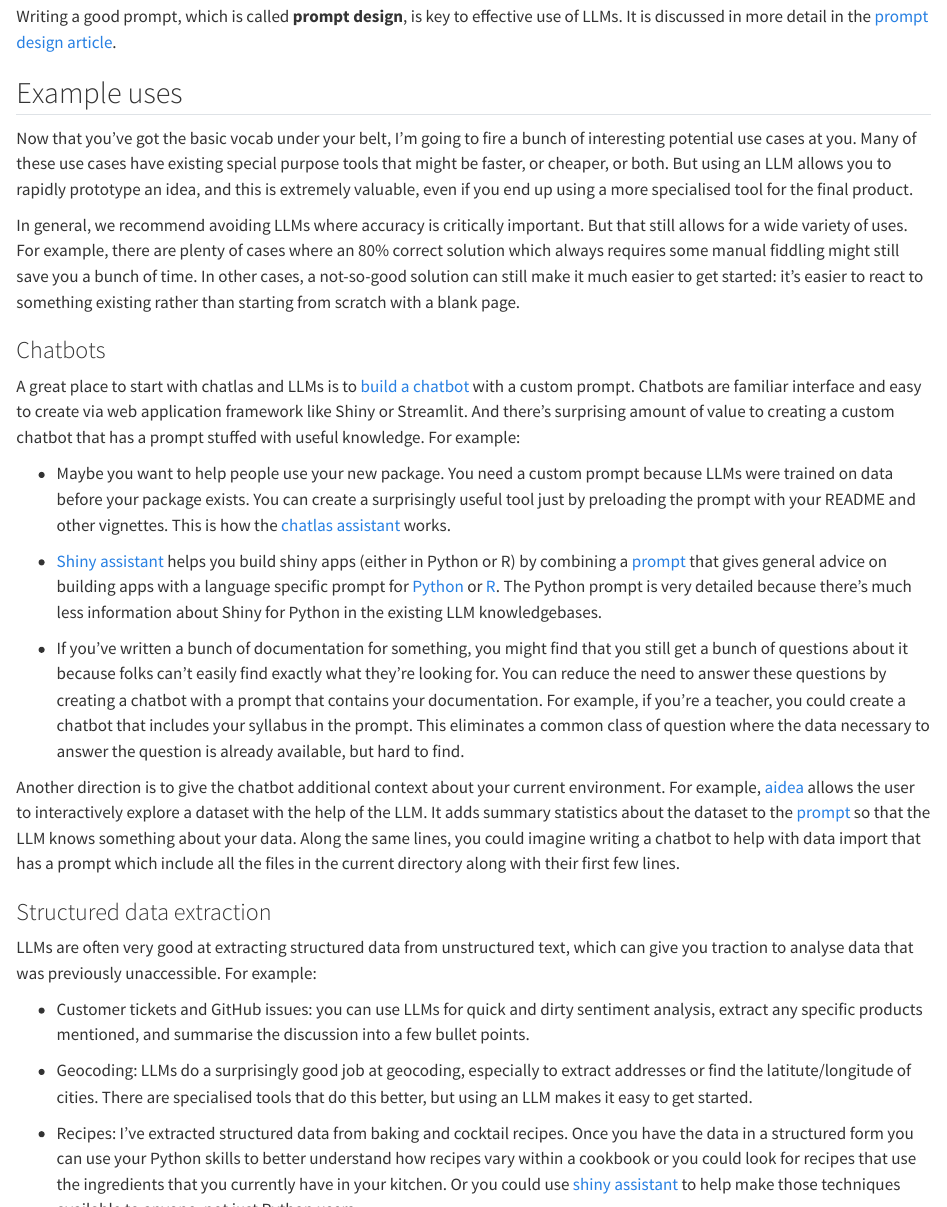
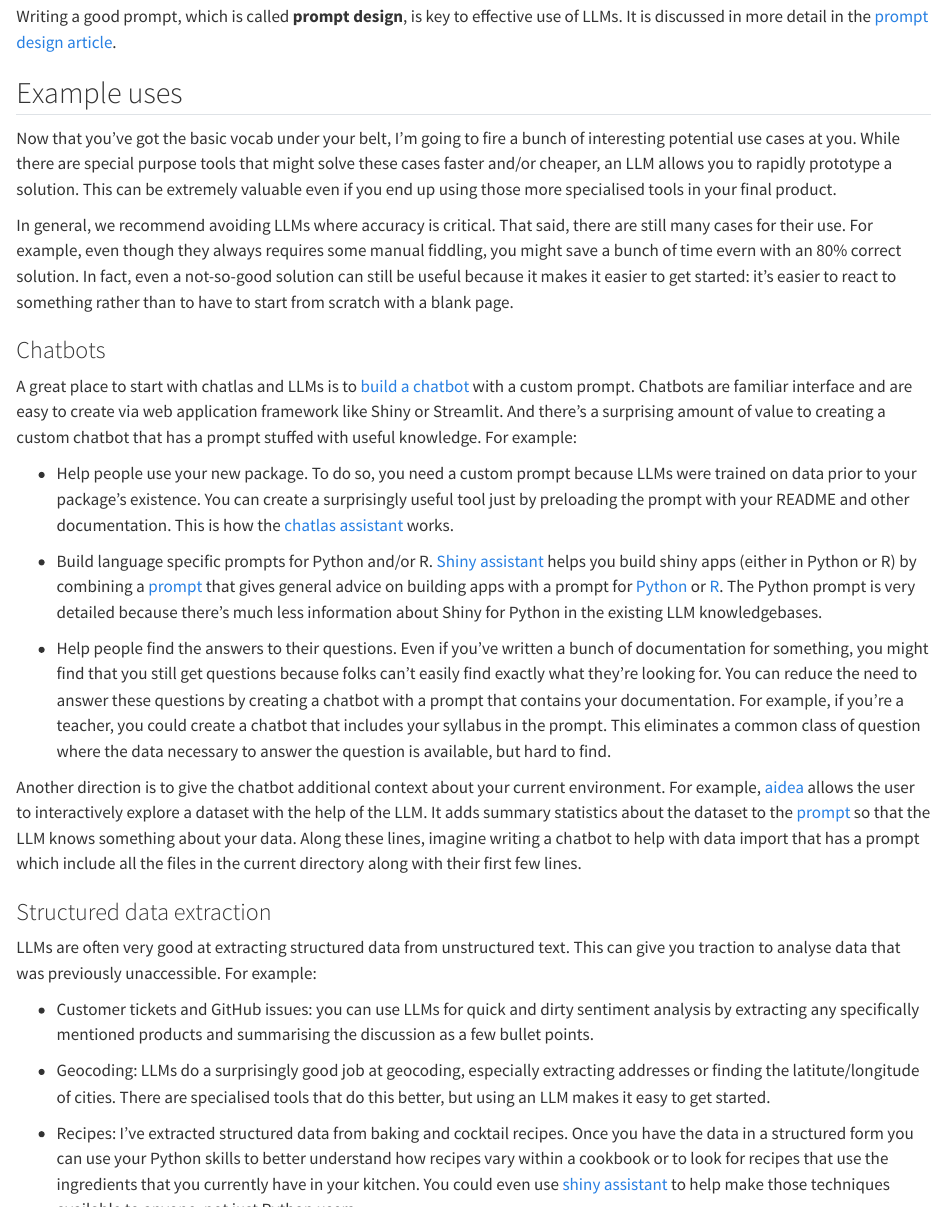
Before and after one commit to posit-dev/chatlas, a Quarto document (docs/get-started.qmd): the page in a window 1100 px wide, from 1920 px down, and a second part further down, joined at a grey line. Rendered offline with R 4.5, knitr and Pandoc in place of Quarto, with nearby package versions.

Commit message:
Copy edits for get started article

```diff
--- a/docs/get-started.qmd
+++ b/docs/get-started.qmd
@@ -48,31 +48,31 @@ Writing a good prompt, which is called __prompt design__, is key to effective us
 
 ## Example uses
 
-Now that you've got the basic vocab under your belt, I'm going to fire a bunch of interesting potential use cases at you. Many of these use cases have existing special purpose tools that might be faster, or cheaper, or both. But using an LLM allows you to rapidly prototype an idea, and this is extremely valuable, even if you end up using a more specialised tool for the final product.
+Now that you've got the basic vocab under your belt, I'm going to fire a bunch of interesting potential use cases at you. While there are special purpose tools that might solve these cases faster and/or cheaper, an LLM allows you to rapidly prototype a solution. This can be extremely valuable even if you end up using those more specialised tools in your final product.
 
-In general, we recommend avoiding LLMs where accuracy is critically important. But that still allows for a wide variety of uses. For example, there are plenty of cases where an 80% correct solution which always requires some manual fiddling might still save you a bunch of time. In other cases, a not-so-good solution can still make it much easier to get started: it's easier to react to something existing rather than starting from scratch with a blank page.
+In general, we recommend avoiding LLMs where accuracy is critical. That said, there are still many cases for their use. For example, even though they always requires some manual fiddling, you might save a bunch of time evern with an 80% correct solution. In fact, even a not-so-good solution can still be useful because it makes it easier to get started: it's easier to react to something rather than to have to start from scratch with a blank page.
 
 ### Chatbots
 
-A great place to start with chatlas and LLMs is to [build a chatbot](web-apps.qmd) with a custom prompt. Chatbots are familiar interface and easy to create via web application framework like Shiny or Streamlit. And there's surprising amount of value to creating a custom chatbot that has a prompt stuffed with useful knowledge. For example:
+A great place to start with chatlas and LLMs is to [build a chatbot](web-apps.qmd) with a custom prompt. Chatbots are familiar interface and are easy to create via web application framework like Shiny or Streamlit. And there's a surprising amount of value to creating a custom chatbot that has a prompt stuffed with useful knowledge. For example:
 
-* Maybe you want to help people use your new package. You need a custom prompt because LLMs were trained on data before your package exists. You can create a surprisingly useful tool just by preloading the prompt with your README and other vignettes. This is how the [chatlas assistant](https://github.com/cpsievert/chatlas-assistant) works.
+* Help people use your new package. To do so, you need a custom prompt because LLMs were trained on data prior to your package's existence. You can create a surprisingly useful tool just by preloading the prompt with your README and other documentation. This is how the [chatlas assistant](https://github.com/cpsievert/chatlas-assistant) works.
 
-* [Shiny assistant](https://shiny.posit.co/blog/posts/shiny-assistant/) helps you build shiny apps (either in Python or R) by combining a [prompt](https://github.com/posit-dev/shiny-assistant/blob/main/shinyapp/app_prompt.md) that gives general advice on building apps with a language specific prompt for [Python](https://github.com/posit-dev/shiny-assistant/blob/main/shinyapp/app_prompt_python.md) or [R](https://github.com/posit-dev/shiny-assistant/blob/main/shinyapp/app_prompt_r.md). The Python prompt is very detailed because there's much less information about Shiny for Python in the existing LLM knowledgebases.
+* Build language specific prompts for Python and/or R. [Shiny assistant](https://shiny.posit.co/blog/posts/shiny-assistant/) helps you build shiny apps (either in Python or R) by combining a [prompt](https://github.com/posit-dev/shiny-assistant/blob/main/shinyapp/app_prompt.md) that gives general advice on building apps with a prompt for [Python](https://github.com/posit-dev/shiny-assistant/blob/main/shinyapp/app_prompt_python.md) or [R](https://github.com/posit-dev/shiny-assistant/blob/main/shinyapp/app_prompt_r.md). The Python prompt is very detailed because there's much less information about Shiny for Python in the existing LLM knowledgebases.
 
-* If you've written a bunch of documentation for something, you might find that you still get a bunch of questions about it because folks can't easily find exactly what they're looking for. You can reduce the need to answer these questions by creating a chatbot with a prompt that contains your documentation. For example, if you're a teacher, you could create a chatbot that includes your syllabus in the prompt. This eliminates a common class of question where the data necessary to answer the question is already available, but hard to find.
+* Help people find the answers to their questions. Even if you've written a bunch of documentation for something, you might find that you still get questions because folks can't easily find exactly what they're looking for. You can reduce the need to answer these questions by creating a chatbot with a prompt that contains your documentation. For example, if you're a teacher, you could create a chatbot that includes your syllabus in the prompt. This eliminates a common class of question where the data necessary to answer the question is available, but hard to find.
 
-Another direction is to give the chatbot additional context about your current environment. For example, [aidea](https://github.com/cpsievert/aidea) allows the user to interactively explore a dataset with the help of the LLM. It adds summary statistics about the dataset to the [prompt](https://github.com/cpsievert/aidea/blob/main/inst/app/prompt.md) so that the LLM knows something about your data. Along the same lines, you could imagine writing a chatbot to help with data import that has a prompt which include all the files in the current directory along with their first few lines.
+Another direction is to give the chatbot additional context about your current environment. For example, [aidea](https://github.com/cpsievert/aidea) allows the user to interactively explore a dataset with the help of the LLM. It adds summary statistics about the dataset to the [prompt](https://github.com/cpsievert/aidea/blob/main/inst/app/prompt.md) so that the LLM knows something about your data. Along these lines, imagine writing a chatbot to help with data import that has a prompt which include all the files in the current directory along with their first few lines.
 
 ### Structured data extraction
 
-LLMs are often very good at extracting structured data from unstructured text, which can give you traction to analyse data that was previously unaccessible. For example:
+LLMs are often very good at extracting structured data from unstructured text. This can give you traction to analyse data that was previously unaccessible. For example:
 
-* Customer tickets and GitHub issues: you can use LLMs for quick and dirty sentiment analysis, extract any specific products mentioned, and summarise the discussion into a few bullet points.
+* Customer tickets and GitHub issues: you can use LLMs for quick and dirty sentiment analysis by extracting any specifically mentioned products and summarising the discussion as a few bullet points.
 
-* Geocoding: LLMs do a surprisingly good job at geocoding, especially to extract addresses or find the latitute/longitude of cities. There are specialised tools that do this better, but using an LLM makes it easy to get started.
+* Geocoding: LLMs do a surprisingly good job at geocoding, especially extracting addresses or finding the latitute/longitude of cities. There are specialised tools that do this better, but using an LLM makes it easy to get started.
 
-* Recipes: I've extracted structured data from baking and cocktail recipes. Once you have the data in a structured form you can use your Python skills to better understand how recipes vary within a cookbook or you could look for recipes that use the ingredients that you currently have in your kitchen. Or you could use [shiny assistant](https://gallery.shinyapps.io/assistant/) to help make those techniques available to anyone, not just Python users.
+* Recipes: I've extracted structured data from baking and cocktail recipes. Once you have the data in a structured form you can use your Python skills to better understand how recipes vary within a cookbook or to look for recipes that use the ingredients that you currently have in your kitchen. You could even use [shiny assistant](https://gallery.shinyapps.io/assistant/) to help make those techniques available to anyone, not just Python users.
 
 Structured data extraction also work works well with images. It's not the fastest or cheapest way to extract data but it makes it really easy to prototype ideas. For example, maybe you have a bunch of scanned documents that you want to index. You can convert PDFs to images (e.g. using something like [`pdf2image`](https://pypi.org/project/pdf2image/)) then use structured data extraction to pull out key details.
 
```
Also changed, not shown: docs/get-started.qmd (6 more changed lines).
